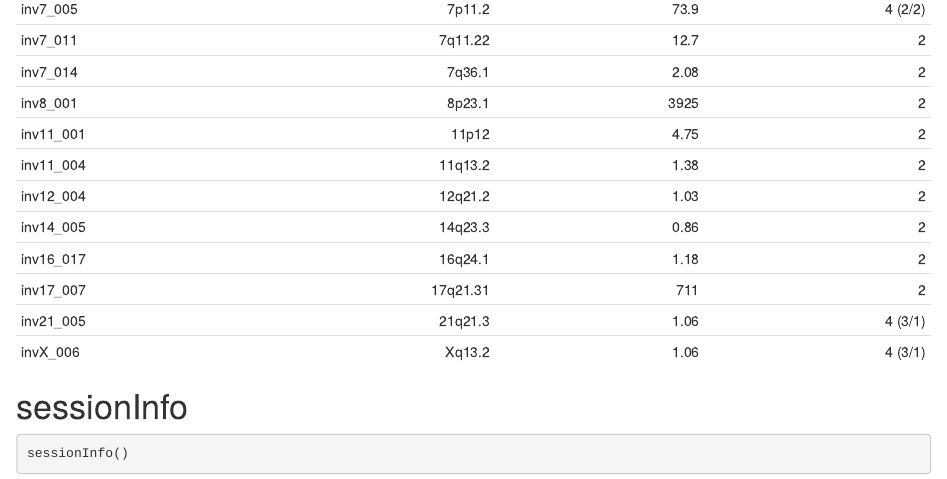
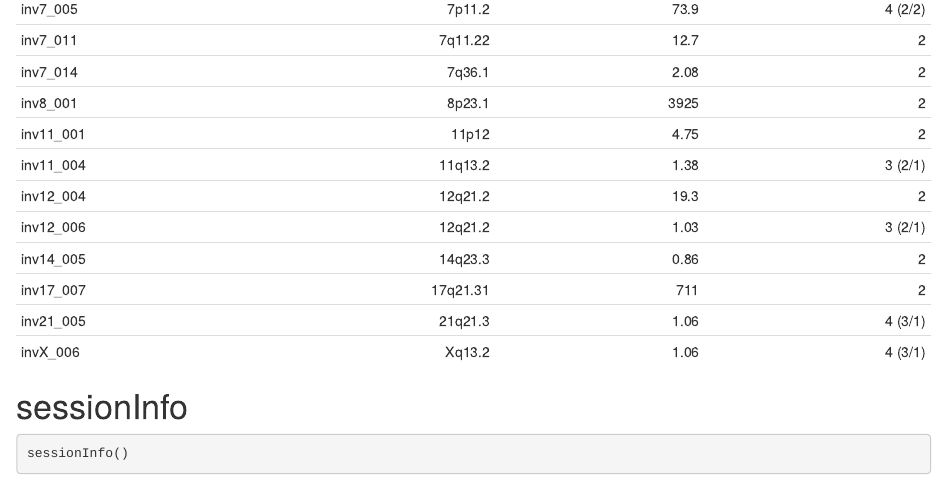
Before and after one commit to isglobal-brge/scoreInvHap, an R Markdown document (vignettes/scoreInvHap.Rmd): the page in a window 1100 px wide, from 4550 px down. Rendered offline with R 4.5, knitr and Pandoc, with nearby package versions; drawn as R Markdown's standard HTML page in place of the format the file asks for; some code elsewhere in the file could not run offline.

Commit message:
Update documentation to 20 inversions

```diff
--- a/vignettes/scoreInvHap.Rmd
+++ b/vignettes/scoreInvHap.Rmd
@@ -200,10 +200,10 @@ There are two additional parameters of `scoreInvHap` than can reduce computing t
 | inv7_014 | 7q36.1 | 2.08 | 2 |
 | inv8_001 | 8p23.1 | 3925 | 2 |
 | inv11_001 | 11p12 | 4.75 | 2 |
-| inv11_004 | 11q13.2 | 1.38 | 2 |
-| inv12_004 | 12q21.2 | 1.03 | 2 |
+| inv11_004 | 11q13.2 | 1.38 | 3 (2/1) |
+| inv12_004 | 12q21.2 | 19.3 | 2 |
+| inv12_006 | 12q21.2 | 1.03 | 3 (2/1) |
 | inv14_005 | 14q23.3 | 0.86 | 2 |
-| inv16_017 | 16q24.1 | 1.18 | 2 |
 | inv17_007 | 17q21.31 | 711 | 2 |
 | inv21_005 | 21q21.3 | 1.06 | 4 (3/1) |
 | invX_006 | Xq13.2 | 1.06 | 4 (3/1) |
```
Also changed, not shown: R/Refs.R (+1 -1 lines), R/SNPsR2.R (+1 -1 lines), R/hetRefs.R (+1 -1 lines), R/scoreInvHap-package.R (+1 -1 lines).
